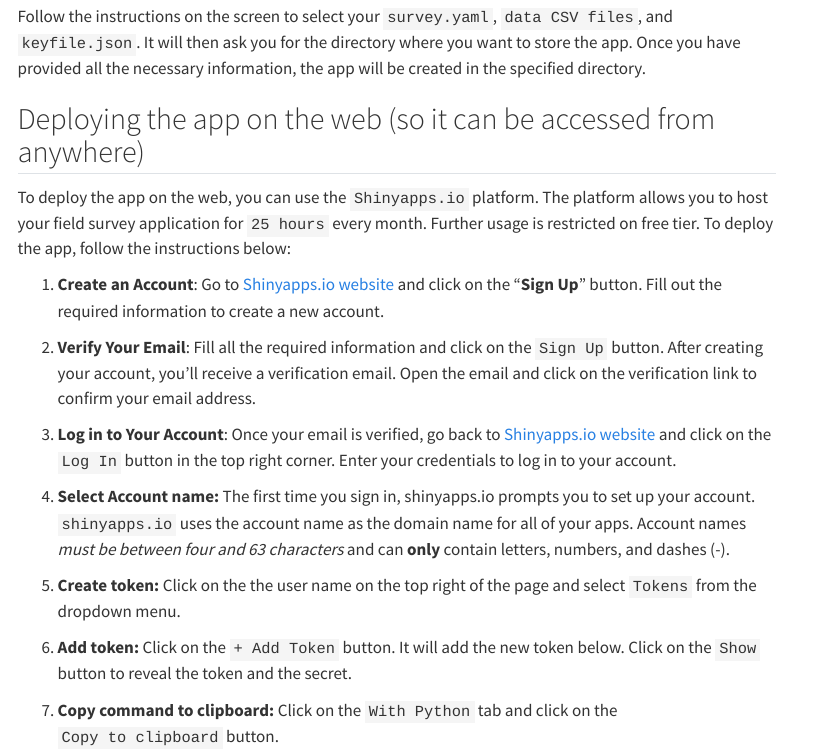
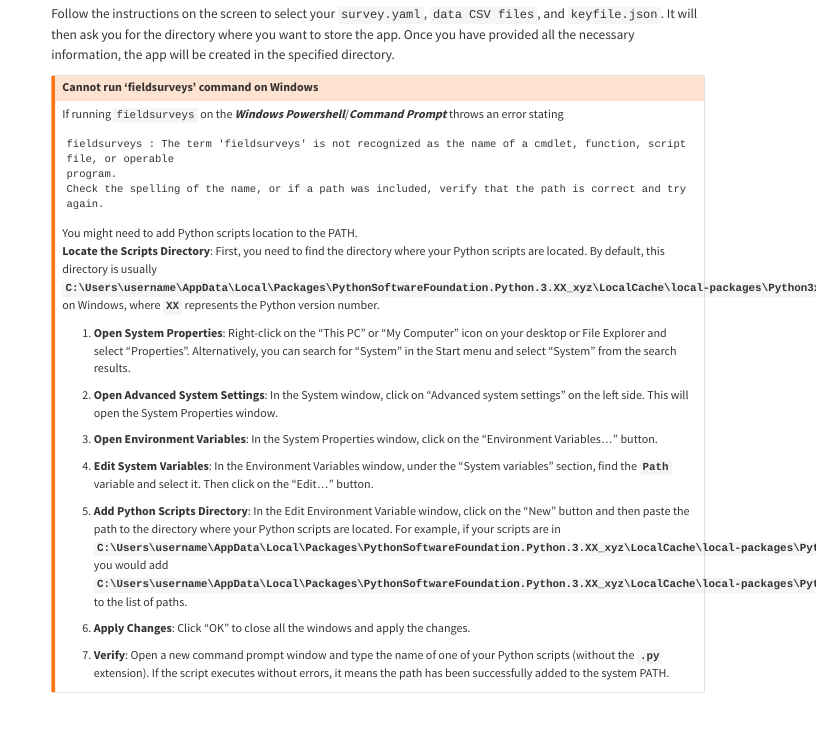
Before and after one commit to karangattu/fieldsurveys, a Quarto document (docs/Fieldsurveys.qmd): the page in a window 1100 px wide, from 4700 px down before the commit and from 3530 px down after it, so that both start at the same text. Rendered offline with R 4.5, knitr and Pandoc in place of Quarto, with nearby package versions; menus at the side of the page are left out; long lines of code are wrapped; badge pictures from the web are left out.

Commit message:
add debugging instructions for windows issues

````diff
--- a/docs/Fieldsurveys.qmd
+++ b/docs/Fieldsurveys.qmd
@@ -204,6 +204,35 @@
 
 Follow the instructions on the screen to select your `survey.yaml`, `data CSV files`, and `keyfile.json`. It will then ask you for the directory where you want to store the app. Once you have provided all the necessary information, the app will be created in the specified directory.
 
+::: {.callout-warning collapse="true"}
+## Cannot run 'fieldsurveys' command on Windows
+
+If running `fieldsurveys` on the ***Windows Powershell***/***Command Prompt*** throws an error stating
+
+```
+fieldsurveys : The term 'fieldsurveys' is not recognized as the name of a cmdlet, function, script file, or operable
+program.
+Check the spelling of the name, or if a path was included, verify that the path is correct and try again.
+```
+
+You might need to add Python scripts location to the PATH.\
+**Locate the Scripts Directory**: First, you need to find the directory where your Python scripts are located. By default, this directory is usually **`C:\Users\username\AppData\Local\Packages\PythonSoftwareFoundation.Python.3.XX_xyz\LocalCache\local-packages\Python3xx\Scripts`** on Windows, where **`XX`** represents the Python version number.
+
+1.  **Open System Properties**: Right-click on the "This PC" or "My Computer" icon on your desktop or File Explorer and select "Properties". Alternatively, you can search for "System" in the Start menu and select "System" from the search results.
+
+2.  **Open Advanced System Settings**: In the System window, click on "Advanced system settings" on the left side. This will open the System Properties window.
+
+3.  **Open Environment Variables**: In the System Properties window, click on the "Environment Variables..." button.
+
+4.  **Edit System Variables**: In the Environment Variables window, under the "System variables" section, find the **`Path`** variable and select it. Then click on the "Edit..." button.
+
+5.  **Add Python Scripts Directory**: In the Edit Environment Variable window, click on the "New" button and then paste the path to the directory where your Python scripts are located. For example, if your scripts are in **`C:\Users\username\AppData\Local\Packages\PythonSoftwareFoundation.Python.3.XX_xyz\LocalCache\local-packages\Python3xx\Scripts`**, you would add **`C:\Users\username\AppData\Local\Packages\PythonSoftwareFoundation.Python.3.XX_xyz\LocalCache\local-packages\Python3xx\Scripts`** to the list of paths.
+
+6.  **Apply Changes**: Click "OK" to close all the windows and apply the changes.
+
+7.  **Verify**: Open a new command prompt window and type the name of one of your Python scripts (without the **`.py`** extension). If the script executes without errors, it means the path has been successfully added to the system PATH.
+:::
+
 ## Deploying the app on the web (so it can be accessed from anywhere)
 
 To deploy the app on the web, you can use the `Shinyapps.io` platform. The platform allows you to host your field survey application for `25 hours` every month. Further usage is restricted on free tier. To deploy the app, follow the instructions below:
````
Also changed, not shown: setup.py (+1 -1 lines), docs/Fieldsurveys.qmd (2 more changed lines), 1 other file.
